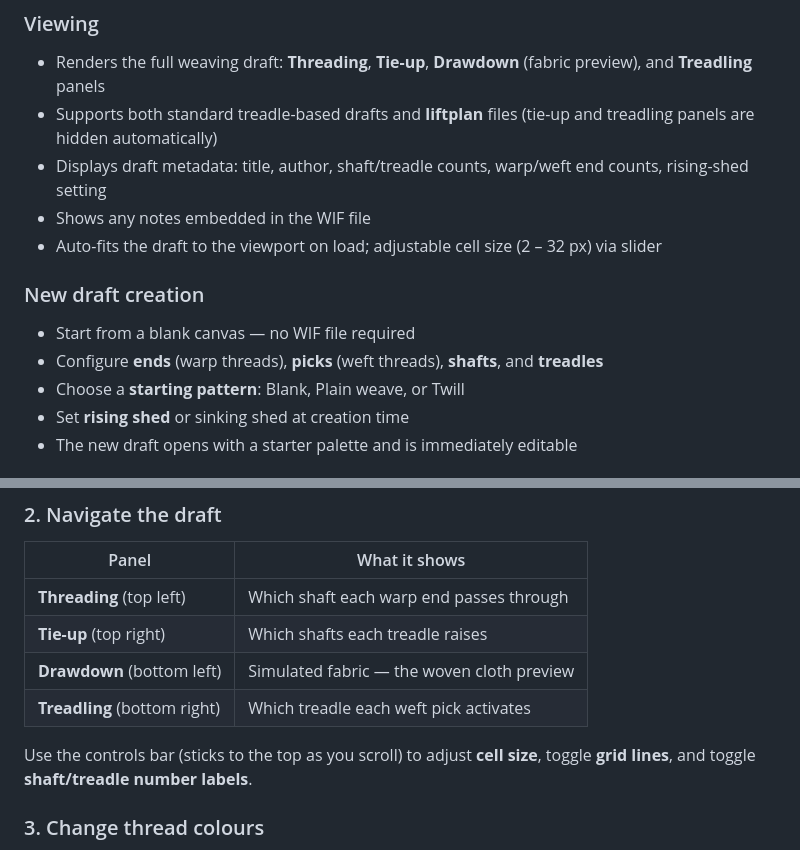
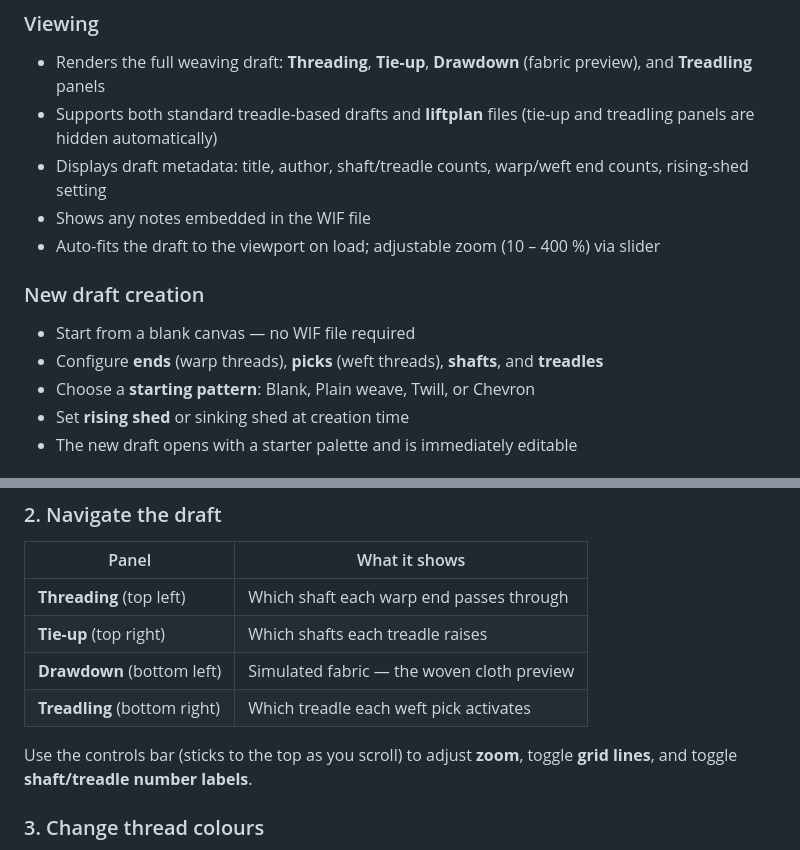
Before and after one commit to RemiNelson/Wifferalls, a Markdown page: README.md, 2 parts joined by grey strips. Drawn GitHub-style.

```diff
--- a/README.md
+++ b/README.md
@@ -11,12 +11,12 @@ A browser-based viewer and editor for **Weaving Information Files** (WIF 1.0 / 1
 - Supports both standard treadle-based drafts and **liftplan** files (tie-up and treadling panels are hidden automatically)
 - Displays draft metadata: title, author, shaft/treadle counts, warp/weft end counts, rising-shed setting
 - Shows any notes embedded in the WIF file
-- Auto-fits the draft to the viewport on load; adjustable cell size (2 – 32 px) via slider
+- Auto-fits the draft to the viewport on load; adjustable zoom (10 – 400 %) via slider
 
 ### New draft creation
 - Start from a blank canvas — no WIF file required
 - Configure **ends** (warp threads), **picks** (weft threads), **shafts**, and **treadles**
-- Choose a **starting pattern**: Blank, Plain weave, or Twill
+- Choose a **starting pattern**: Blank, Plain weave, Twill, or Chevron
 - Set **rising shed** or sinking shed at creation time
 - The new draft opens with a starter palette and is immediately editable
 
@@ -63,7 +63,7 @@ A browser-based viewer and editor for **Weaving Information Files** (WIF 1.0 / 1
 | **Drawdown** (bottom left) | Simulated fabric — the woven cloth preview |
 | **Treadling** (bottom right) | Which treadle each weft pick activates |
 
-Use the controls bar (sticks to the top as you scroll) to adjust **cell size**, toggle **grid lines**, and toggle **shaft/treadle number labels**.
+Use the controls bar (sticks to the top as you scroll) to adjust **zoom**, toggle **grid lines**, and toggle **shaft/treadle number labels**.
 
 ### 3. Change thread colours
 
```
